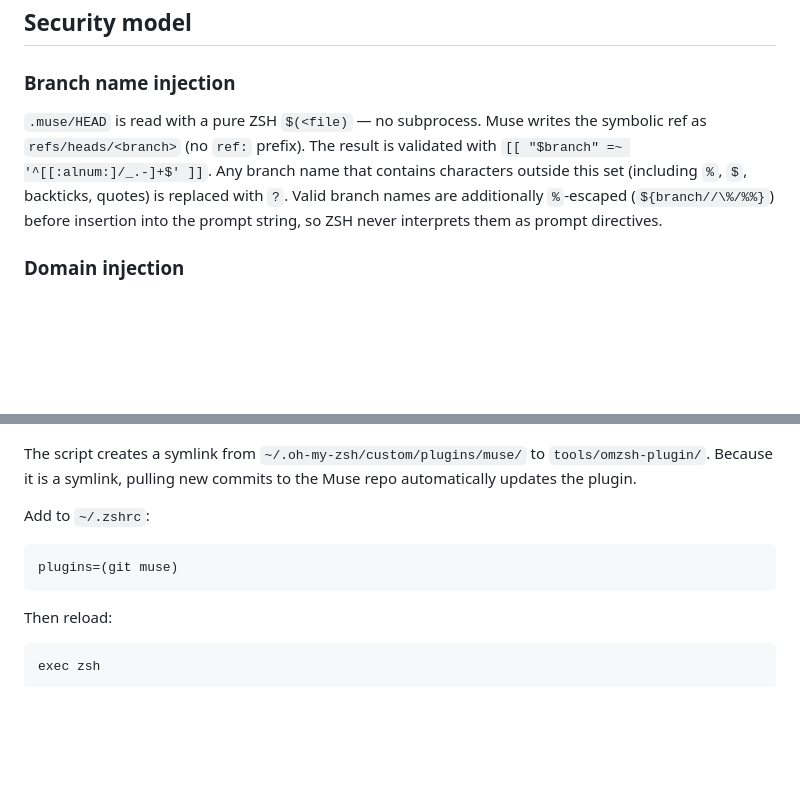
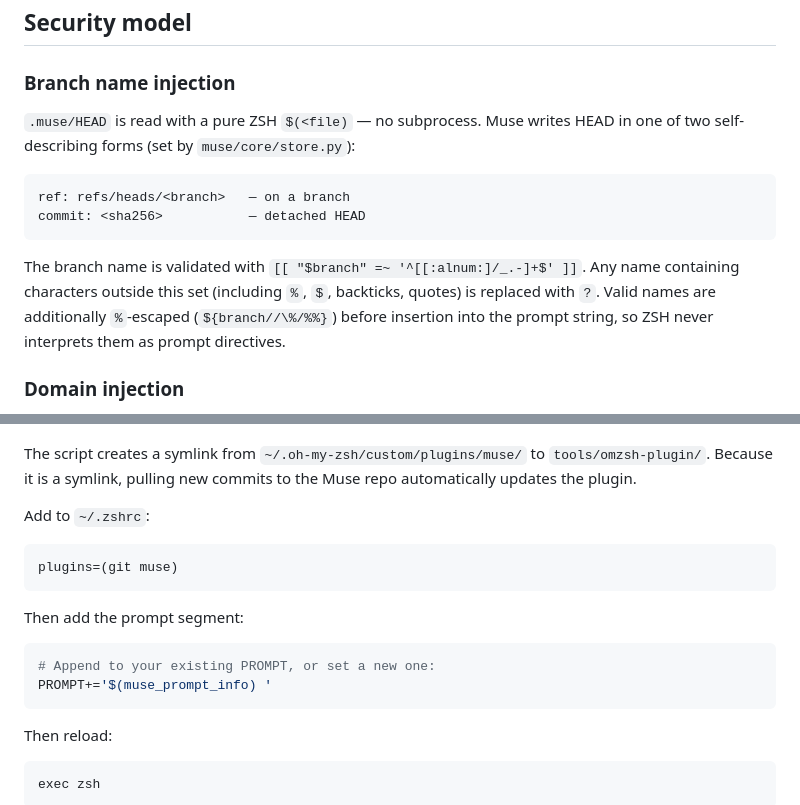
Before and after one commit to cgcardona/muse, a Markdown page: docs/reference/omzsh-plugin.md, 2 parts joined by grey strips. Drawn GitHub-style; blank space fills up the shorter version.

````diff
--- a/docs/reference/omzsh-plugin.md
+++ b/docs/reference/omzsh-plugin.md
@@ -130,10 +146,16 @@ All branch/tag/remote lookups use ZSH glob patterns against `.muse/refs/` and
 ### Branch name injection
 
 `.muse/HEAD` is read with a pure ZSH `$(<file)` — no subprocess. Muse writes
-the symbolic ref as `refs/heads/<branch>` (no `ref:` prefix). The result is
-validated with `[[ "$branch" =~ '^[[:alnum:]/_.-]+$' ]]`. Any branch name that
-contains characters outside this set (including `%`, `$`, backticks, quotes) is
-replaced with `?`. Valid branch names are additionally `%`-escaped
+HEAD in one of two self-describing forms (set by `muse/core/store.py`):
+
+```
+ref: refs/heads/<branch>   — on a branch
+commit: <sha256>           — detached HEAD
+```
+
+The branch name is validated with `[[ "$branch" =~ '^[[:alnum:]/_.-]+$' ]]`.
+Any name containing characters outside this set (including `%`, `$`, backticks,
+quotes) is replaced with `?`. Valid names are additionally `%`-escaped
 (`${branch//\%/%%}`) before insertion into the prompt string, so ZSH never
 interprets them as prompt directives.
 
@@ -179,6 +200,13 @@ Add to `~/.zshrc`:
 plugins=(git muse)
 ```
 
+Then add the prompt segment:
+
+```zsh
+# Append to your existing PROMPT, or set a new one:
+PROMPT+='$(muse_prompt_info) '
+```
+
 Then reload:
 
 ```zsh
````
Also changed, not shown: other parts of docs/reference/omzsh-plugin.md (+25 -10 lines), tools/omzsh-plugin/README.md (+13 -11 lines).
